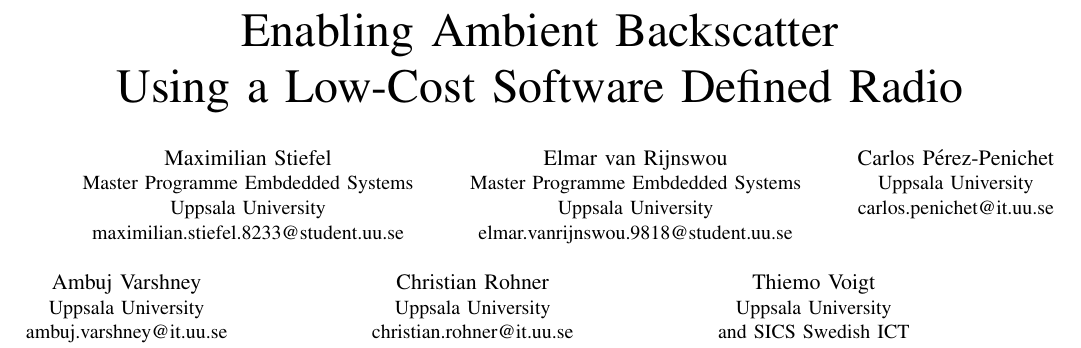
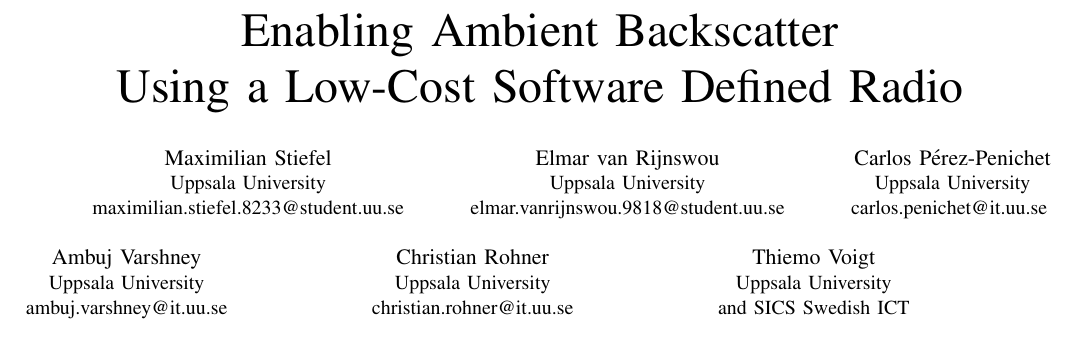
Before and after one commit to m3x1m0m/SNCNWPaper2017, a LaTeX paper (paper.tex): part of page 1 of 5, cut so that both start at the same text. Compiled offline with pdfLaTeX.

Commit message:
Removed Master Programme ...

```diff
--- a/paper.tex
+++ b/paper.tex
@@ -290,18 +290,16 @@
 % use a multiple column layout for up to three different
 % affiliations
 \author{\IEEEauthorblockN{Maximilian Stiefel}
-\IEEEauthorblockA{Master Programme Embdedded Systems\\
-Uppsala University\\
+\IEEEauthorblockA{Uppsala University\\
 maximilian.stiefel.8233@student.uu.se}
 \and
 \IEEEauthorblockN{Elmar van Rijnswou}
-\IEEEauthorblockA{Master Programme Embdedded Systems\\
-Uppsala University\\
+\IEEEauthorblockA{Uppsala University\\
 elmar.vanrijnswou.9818@student.uu.se}
 \and
 \IEEEauthorblockN{Carlos Pérez-Penichet}
 \IEEEauthorblockA{Uppsala University\\
-carlos.penichet@it.uu.se}
+carlos.penichet@it.uu.se                              }
 \and
 \IEEEauthorblockN{Ambuj Varshney}
 \IEEEauthorblockA{Uppsala University\\
```
